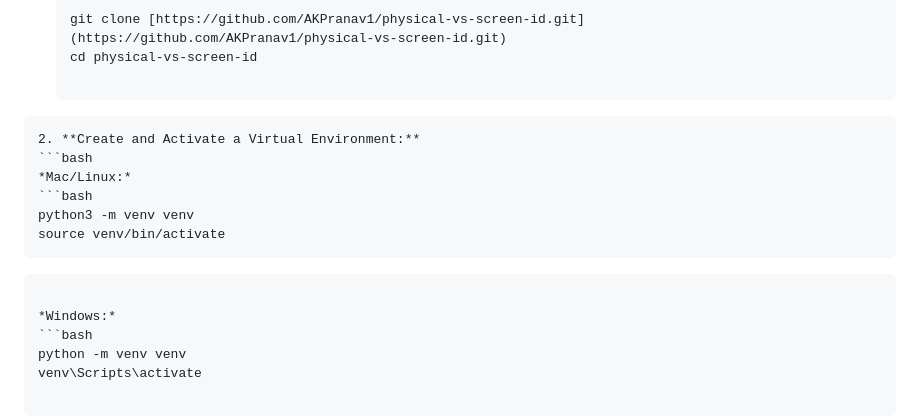
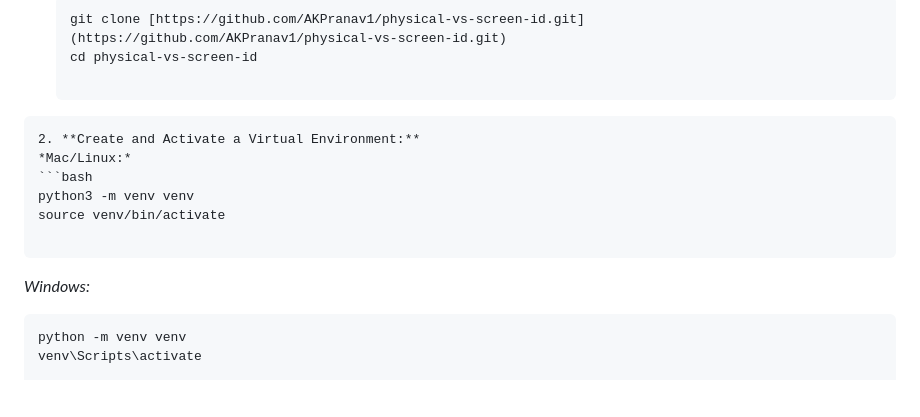
Before and after one commit to AKPranav1/physical-vs-screen-id, a Markdown page: README.md, the part around the change. GitHub-like rendering; blank space fills up the shorter version.

Commit message:
Update README with Local Quick Start instructions

````diff
--- a/README.md
+++ b/README.md
@@ -211,14 +211,12 @@ To run the API and test the webcam capture on your local machine without Docker,
 
 ```
 2. **Create and Activate a Virtual Environment:**
-```bash
 *Mac/Linux:*
 ```bash
 python3 -m venv venv
 source venv/bin/activate
+
 ```
-```
-
 *Windows:*
 ```bash
 python -m venv venv
````
